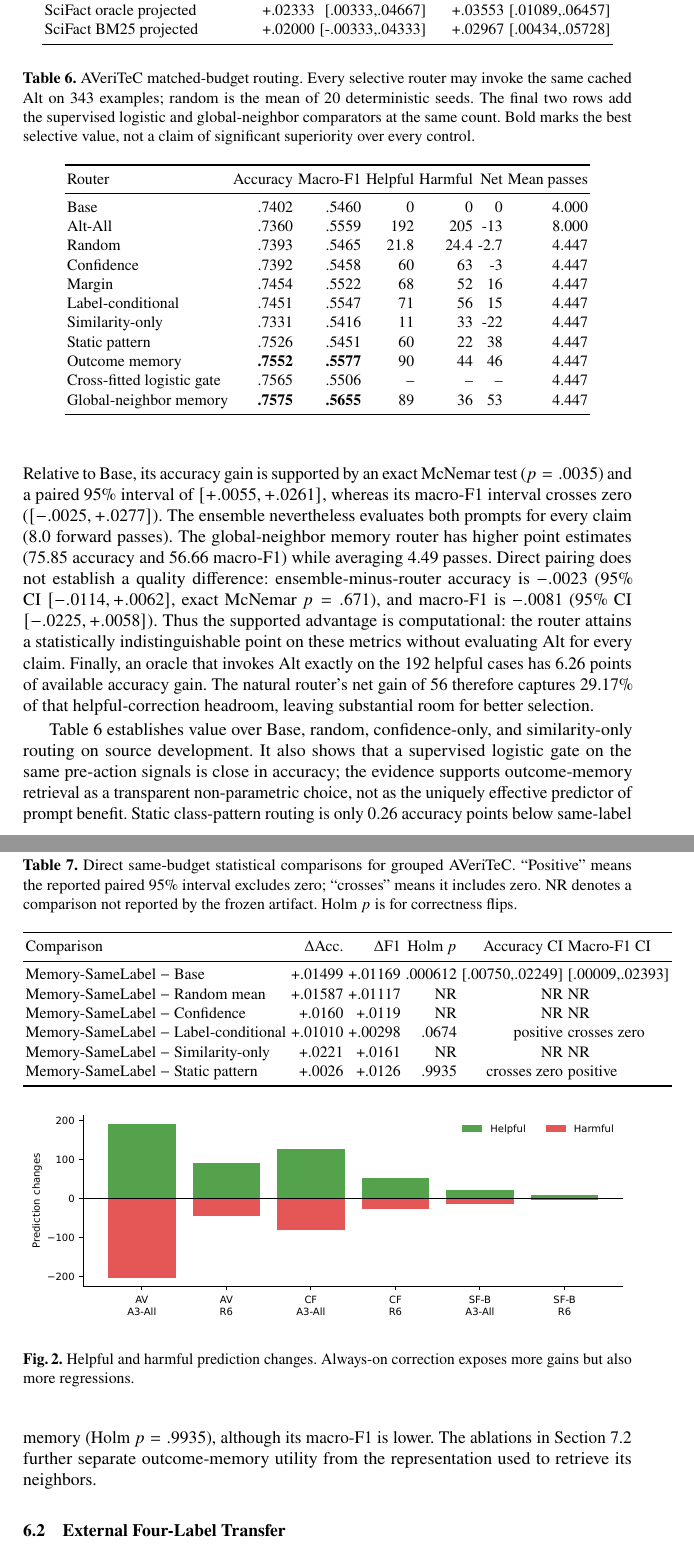
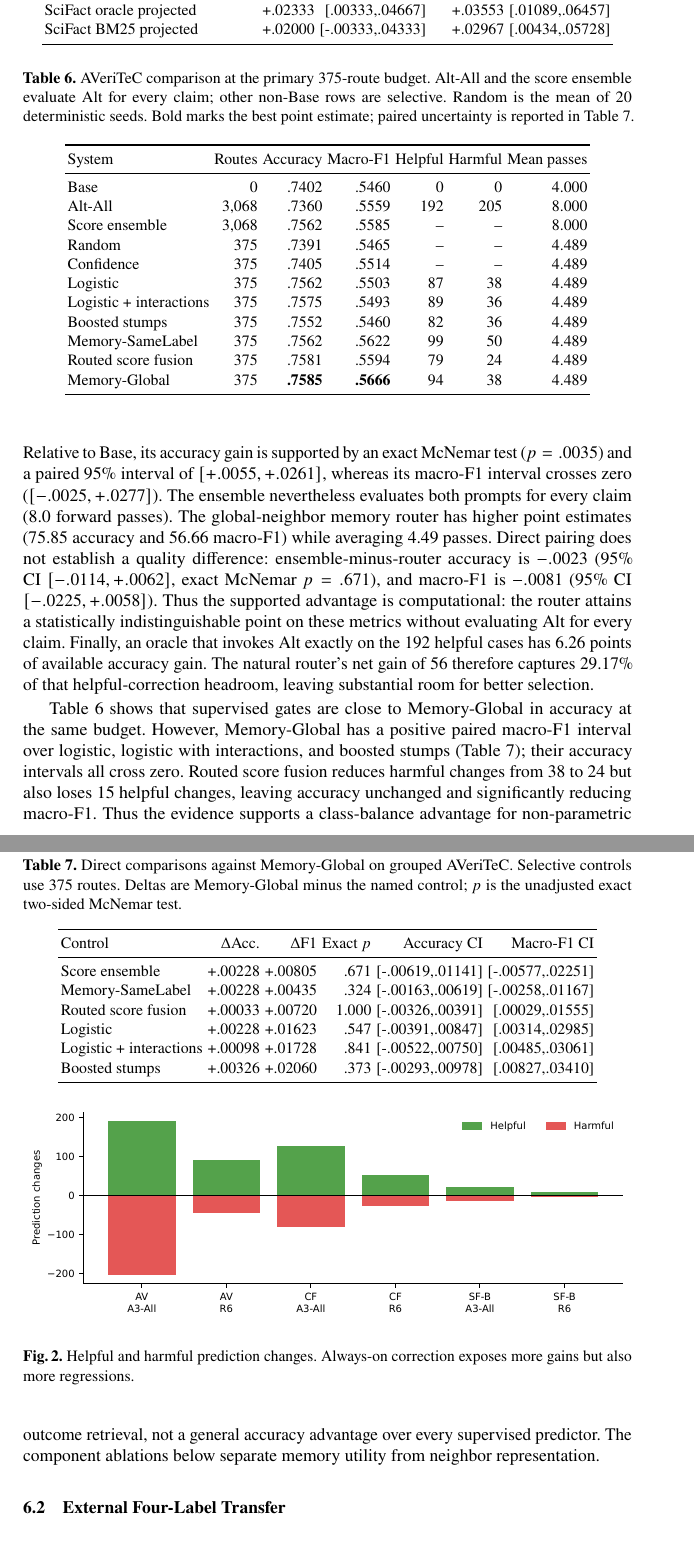
Before and after one commit to lee-vtruong/ERRORFlow, a LaTeX paper (paper/errorflow_v3.tex): two parts of pages 8 and 9 of 28, joined at a grey line, cut so that both start at the same text. Compiled offline with pdfLaTeX.

Commit message:
standardize primary routing comparison at 375 routes

```diff
--- a/paper/errorflow_v3.tex
+++ b/paper/errorflow_v3.tex
@@ -460,59 +461,58 @@ The natural router's net gain of 56 therefore captures 29.17\% of that
 helpful-correction headroom, leaving substantial room for better selection.
 
 \begin{table*}[t]
-\caption{AVeriTeC matched-budget routing. Every selective router may invoke
-the same cached Alt on 343 examples; random is the mean of 20 deterministic
-seeds. The final two rows add the supervised logistic and global-neighbor
-comparators at the same count. Bold marks the best selective value, not a
-claim of significant superiority over every control.}
+\caption{AVeriTeC comparison at the primary 375-route budget. Alt-All and the
+score ensemble evaluate Alt for every claim; other non-Base rows are selective.
+Random is the mean of 20 deterministic seeds. Bold marks the best point
+estimate; paired uncertainty is reported in Table~\ref{tab:stats}.}
 \label{tab:matched}
 \centering\small
 \begin{tabular}{lrrrrrr}
 \toprule
-Router & Accuracy & Macro-F1 & Helpful & Harmful & Net & Mean passes \\
-\midrule
-Base & .7402 & .5460 & 0 & 0 & 0 & 4.000 \\
-Alt-All & .7360 & .5559 & 192 & 205 & -13 & 8.000 \\
-Random & .7393 & .5465 & 21.8 & 24.4 & -2.7 & 4.447 \\
-Confidence & .7392 & .5458 & 60 & 63 & -3 & 4.447 \\
-Margin & .7454 & .5522 & 68 & 52 & 16 & 4.447 \\
-Label-conditional & .7451 & .5547 & 71 & 56 & 15 & 4.447 \\
-Similarity-only & .7331 & .5416 & 11 & 33 & -22 & 4.447 \\
-Static pattern & .7526 & .5451 & 60 & 22 & 38 & 4.447 \\
-Outcome memory & \textbf{.7552} & \textbf{.5577} & 90 & 44 & 46 & 4.447 \\
-Cross-fitted logistic gate & .7565 & .5506 & -- & -- & -- & 4.447 \\
-Global-neighbor memory & \textbf{.7575} & \textbf{.5655} & 89 & 36 & 53 & 4.447 \\
-\bottomrule
-\end{tabular}
-\end{table*}
-
-Table~\ref{tab:matched} establishes value over Base, random, confidence-only,
-and similarity-only routing on source development. It also shows that a
-supervised logistic gate on the same pre-action signals is close in accuracy;
-the evidence supports outcome-memory retrieval as a transparent non-parametric
-choice, not as the uniquely effective predictor of prompt benefit. Static
-class-pattern routing is only 0.26 accuracy points below same-label memory
-(Holm $p=.9935$), although its macro-F1 is lower. The ablations in
-Section~\ref{sec:group-c-ablation} further separate outcome-memory utility
-from the representation used to retrieve its neighbors.
-
-\begin{table*}[t]
-\caption{Direct same-budget statistical comparisons for grouped AVeriTeC.
-``Positive'' means the reported paired 95\% interval excludes zero; ``crosses''
-means it includes zero. NR denotes a comparison not reported by the frozen
-artifact. Holm $p$ is for correctness flips.}
+System & Routes & Accuracy & Macro-F1 & Helpful & Harmful & Mean passes \\
+\midrule
+Base & 0 & .7402 & .5460 & 0 & 0 & 4.000 \\
+Alt-All & 3,068 & .7360 & .5559 & 192 & 205 & 8.000 \\
+Score ensemble & 3,068 & .7562 & .5585 & -- & -- & 8.000 \\
+Random & 375 & .7391 & .5465 & -- & -- & 4.489 \\
+Confidence & 375 & .7405 & .5514 & -- & -- & 4.489 \\
+Logistic & 375 & .7562 & .5503 & 87 & 38 & 4.489 \\
+Logistic + interactions & 375 & .7575 & .5493 & 89 & 36 & 4.489 \\
+Boosted stumps & 375 & .7552 & .5460 & 82 & 36 & 4.489 \\
+Memory-SameLabel & 375 & .7562 & .5622 & 99 & 50 & 4.489 \\
+Routed score fusion & 375 & .7581 & .5594 & 79 & 24 & 4.489 \\
+Memory-Global & 375 & \textbf{.7585} & \textbf{.5666} & 94 & 38 & 4.489 \\
+\bottomrule
+\end{tabular}
+\end{table*}
+
+Table~\ref{tab:matched} shows that supervised gates are close to
+Memory-Global in accuracy at the same budget. However, Memory-Global has a
+positive paired macro-F1 interval over logistic, logistic with interactions,
+and boosted stumps (Table~\ref{tab:stats}); their accuracy intervals all cross
+zero. Routed score fusion reduces harmful changes from 38 to 24 but also loses
+15 helpful changes, leaving accuracy unchanged and significantly reducing
+macro-F1. Thus the evidence supports a class-balance advantage for
+non-parametric outcome retrieval, not a general accuracy advantage over every
+supervised predictor. The component ablations below separate memory utility
+from neighbor representation.
+
+\begin{table*}[t]
+\caption{Direct comparisons against Memory-Global on grouped AVeriTeC.
+Selective controls use 375 routes. Deltas are Memory-Global minus the named
+control; $p$ is the unadjusted exact two-sided McNemar test.}
 \label{tab:stats}
 \centering\small
-\begin{tabular}{lrrrrl}
-\toprule
-Comparison & $\Delta$Acc. & $\Delta$F1 & Holm $p$ & Accuracy CI & Macro-F1 CI \\
-\midrule
-Memory-SameLabel $-$ Base & +.01499 & +.01169 & .000612 & [.00750,.02249] & [.00009,.02393] \\
-Memory-SameLabel $-$ Random mean & +.01587 & +.01117 & NR & NR & NR \\
-Memory-SameLabel $-$ Confidence & +.0160 & +.0119 & NR & NR & NR \\
-Memory-SameLabel $-$ Label-conditional & +.01010 & +.00298 & .0674 & positive & crosses zero \\
-Memory-SameLabel $-$ Similarity-only & +.0221 & +.0161 & NR & NR & NR \\
-Memory-SameLabel $-$ Static pattern & +.0026 & +.0126 & .9935 & crosses zero & positive \\
+\begin{tabular}{lrrrrr}
+\toprule
+Control & $\Delta$Acc. & $\Delta$F1 & Exact $p$ & Accuracy CI & Macro-F1 CI \\
+\midrule
+Score ensemble & +.00228 & +.00805 & .671 & [-.00619,.01141] & [-.00577,.02251] \\
+Memory-SameLabel & +.00228 & +.00435 & .324 & [-.00163,.00619] & [-.00258,.01167] \\
+Routed score fusion & +.00033 & +.00720 & 1.000 & [-.00326,.00391] & [.00029,.01555] \\
+Logistic & +.00228 & +.01623 & .547 & [-.00391,.00847] & [.00314,.02985] \\
+Logistic + interactions & +.00098 & +.01728 & .841 & [-.00522,.00750] & [.00485,.03061] \\
+Boosted stumps & +.00326 & +.02060 & .373 & [-.00293,.00978] & [.00827,.03410] \\
 \bottomrule
 \end{tabular}
 \end{table*}
```
Also changed, not shown: paper/errorflow_v3.tex (7 more changed lines).
